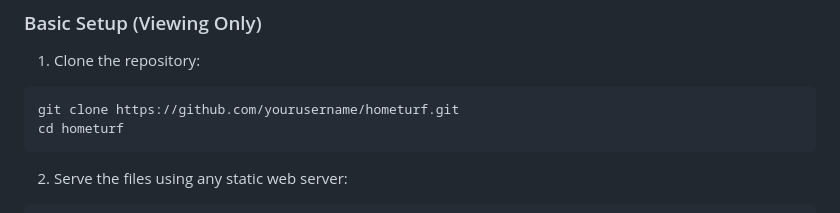
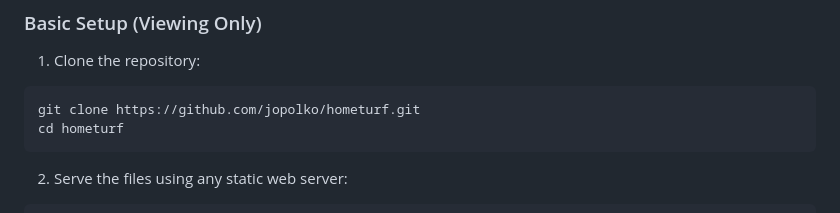
Before and after one commit to jopolko/hometurf, a Markdown page: README.md, the part around the change printed below. Drawn GitHub-style.

Commit message:
Update repository links in README.md

````diff
--- a/README.md
+++ b/README.md
@@ -46,7 +46,7 @@ hometurf/
 
 1. Clone the repository:
 ```bash
-git clone https://github.com/yourusername/hometurf.git
+git clone https://github.com/jopolko/hometurf.git
 cd hometurf
 ```
 
````
Also changed, not shown: other parts of README.md (+1 -1 lines).
